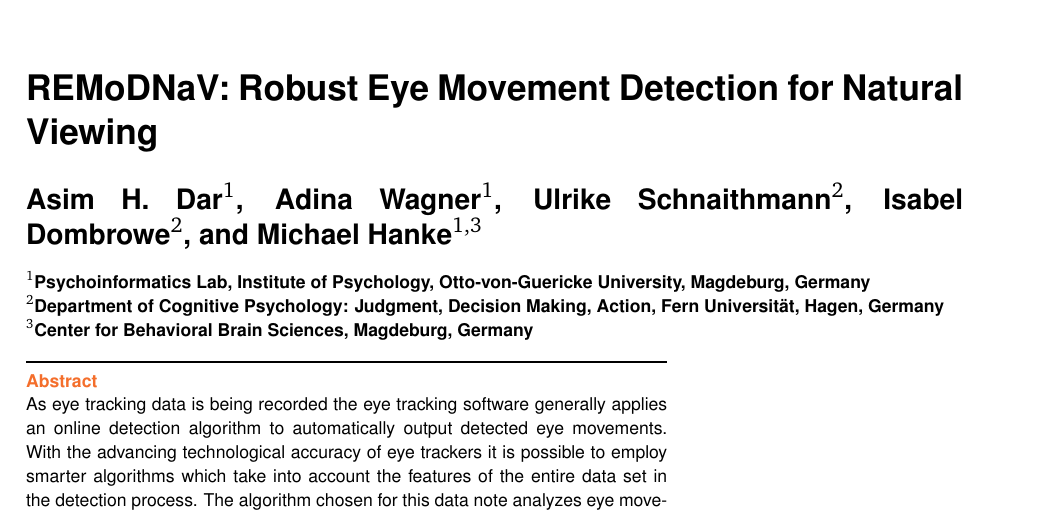
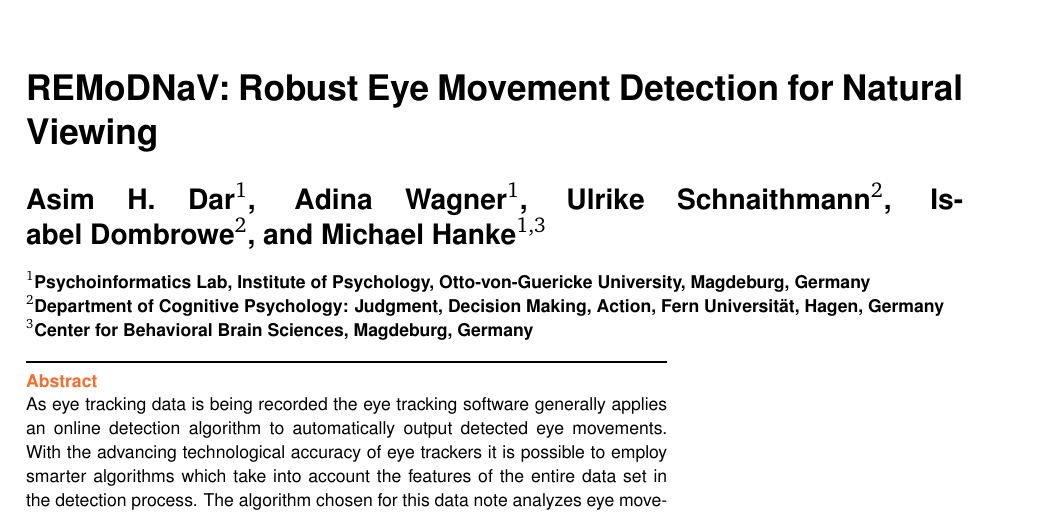
Before and after one commit to psychoinformatics-de/paper-remodnav, a LaTeX paper (main.tex): part of page 1 of 8, cut so that both start at the same text. Compiled offline with pdfLaTeX.

Commit message:
Prevent line breaks

```diff
--- a/main.tex
+++ b/main.tex
@@ -35,11 +35,11 @@
 
 \title{REMoDNaV: Robust Eye Movement Detection for Natural Viewing } %\\ (remodnav)
 %\titlenote{The title should be detailed enough for someone to know whether the article would be of interest to them, but also concise. Please ensure the broadness and claims within the title are appropriate to the content of the article itself.}
-\author[1]{Asim H. Dar}
-\author[1]{Adina Wagner}
-\author[2]{Ulrike Schnaithmann}
-\author[2]{Isabel Dombrowe} %TODO: Not sure about her.
-\author[1,3]{Michael Hanke}
+\author[1]{Asim~H.~Dar}
+\author[1]{Adina~Wagner}
+\author[2]{Ulrike~Schnaithmann}
+\author[2]{Isabel~Dombrowe} %TODO: Not sure about her.
+\author[1,3]{Michael~Hanke}
 \affil[1]{Psychoinformatics Lab, Institute of Psychology, Otto-von-Guericke University, Magdeburg, Germany}
 \affil[2]{Department of Cognitive Psychology: Judgment, Decision Making, Action, Fern Universität, Hagen,
 Germany} %TODO: Correct?
```
